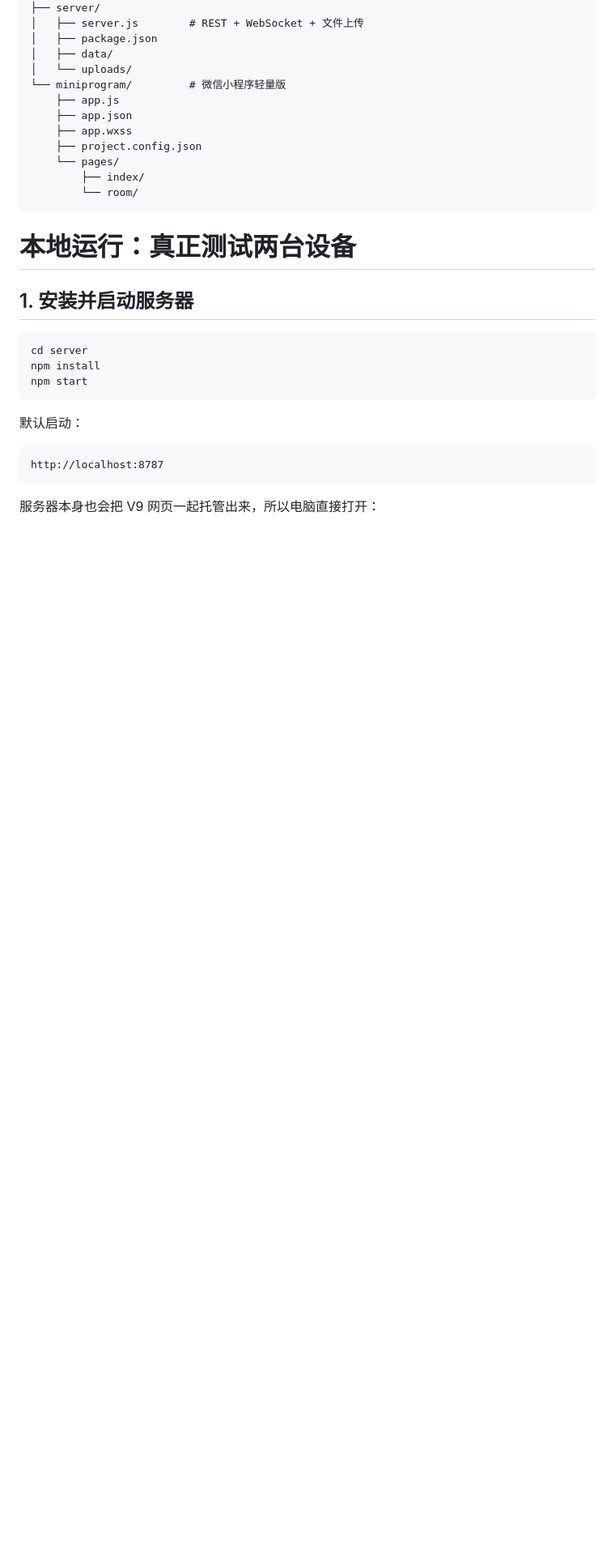
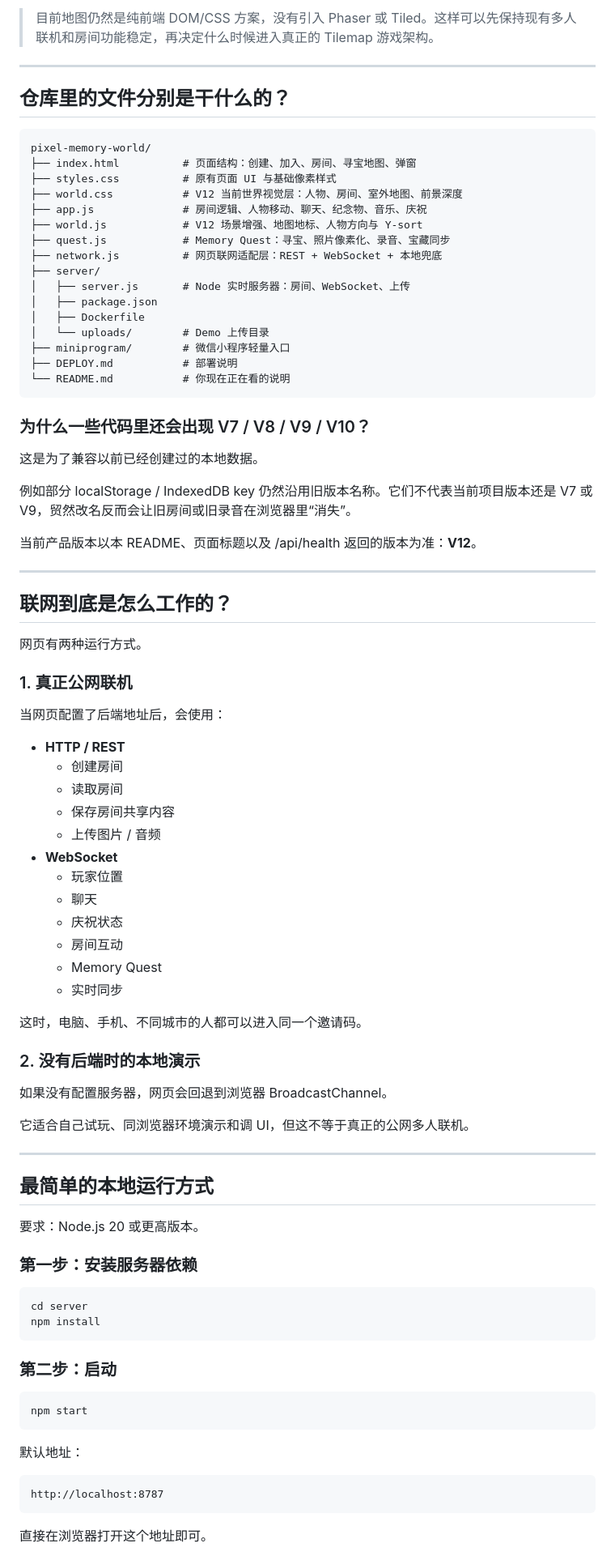
Before and after one commit to 2550993244-cmd/pixel-memory-world, a Markdown page: README.md, the part around one of its changes. Shown at 81% size. GitHub-like rendering; blank space fills up the shorter version.

Commit message:
Docs: rewrite README for first-time visitors and V12

````diff
--- a/README.md
+++ b/README.md
@@ -61,33 +72,91 @@ pixel-memory-world-v9/
+> 目前地图仍然是纯前端 DOM/CSS 方案，没有引入 Phaser 或 Tiled。这样可以先保持现有多人联机和房间功能稳定，再决定什么时候进入真正的 Tilemap 游戏架构。
+
+---
+
+## 仓库里的文件分别是干什么的？
+
+~~~text
+pixel-memory-world/
+├── index.html          # 页面结构：创建、加入、房间、寻宝地图、弹窗
+├── styles.css          # 原有页面 UI 与基础像素样式
+├── world.css           # V12 当前世界视觉层：人物、房间、室外地图、前景深度
+├── app.js              # 房间逻辑、人物移动、聊天、纪念物、音乐、庆祝
+├── world.js            # V12 场景增强、地图地标、人物方向与 Y-sort
+├── quest.js            # Memory Quest：寻宝、照片像素化、录音、宝藏同步
+├── network.js          # 网页联网适配层：REST + WebSocket + 本地兜底
 ├── server/
-│   ├── server.js        # REST + WebSocket + 文件上传
+│   ├── server.js       # Node 实时服务器：房间、WebSocket、上传
 │   ├── package.json
-│   ├── data/
-│   └── uploads/
-└── miniprogram/         # 微信小程序轻量版
-    ├── app.js
-    ├── app.json
-    ├── app.wxss
-    ├── project.config.json
-    └── pages/
-        ├── index/
-        └── room/
-```
+│   ├── Dockerfile
+│   └── uploads/        # Demo 上传目录
+├── miniprogram/        # 微信小程序轻量入口
+├── DEPLOY.md           # 部署说明
+└── README.md           # 你现在正在看的说明
+~~~
 
-# 本地运行：真正测试两台设备
+### 为什么一些代码里还会出现 V7 / V8 / V9 / V10？
 
-## 1. 安装并启动服务器
+这是为了兼容以前已经创建过的本地数据。
 
-```bash
+例如部分 localStorage / IndexedDB key 仍然沿用旧版本名称。它们不代表当前项目版本还是 V7 或 V9，贸然改名反而会让旧房间或旧录音在浏览器里“消失”。
+
+当前产品版本以本 README、页面标题以及 /api/health 返回的版本为准：**V12**。
+
+---
+
+## 联网到底是怎么工作的？
+
+网页有两种运行方式。
+
+### 1. 真正公网联机
+
+当网页配置了后端地址后，会使用：
+
+- **HTTP / REST**
+  - 创建房间
+  - 读取房间
+  - 保存房间共享内容
+  - 上传图片 / 音频
+- **WebSocket**
+  - 玩家位置
+  - 聊天
+  - 庆祝状态
+  - 房间互动
+  - Memory Quest
+  - 实时同步
+
+这时，电脑、手机、不同城市的人都可以进入同一个邀请码。
+
+### 2. 没有后端时的本地演示
+
+如果没有配置服务器，网页会回退到浏览器 BroadcastChannel。
+
+它适合自己试玩、同浏览器环境演示和调 UI，但这不等于真正的公网多人联机。
+
+---
+
+## 最简单的本地运行方式
+
+要求：Node.js 20 或更高版本。
+
+### 第一步：安装服务器依赖
+
+~~~bash
 cd server
 npm install
+~~~
+
+### 第二步：启动
+
+~~~bash
 npm start
-```
+~~~
 
-默认启动：
+默认地址：
 
-```text
+~~~text
 http://localhost:8787
-```
+~~~
 
-服务器本身也会把 V9 网页一起托管出来，所以电脑直接打开：
+直接在浏览器打开这个地址即可。
 
````
Also changed, not shown: other parts of README.md (+256 -119 lines).
